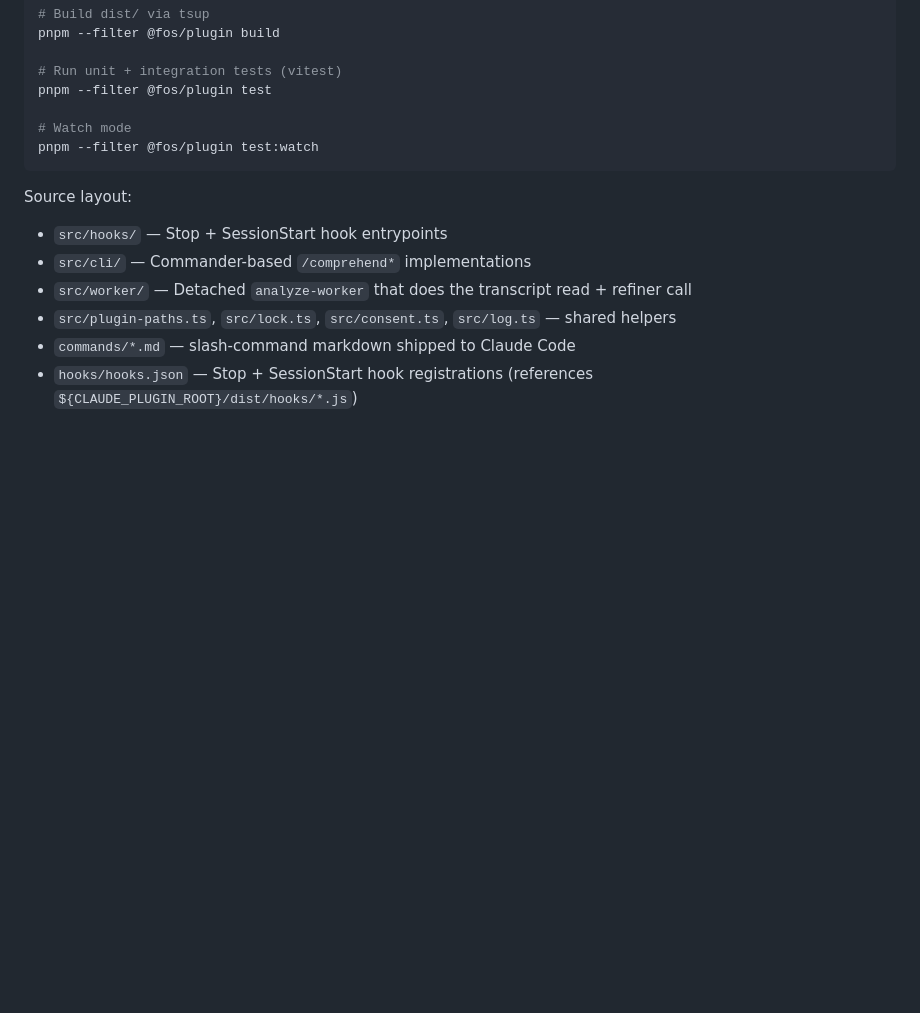
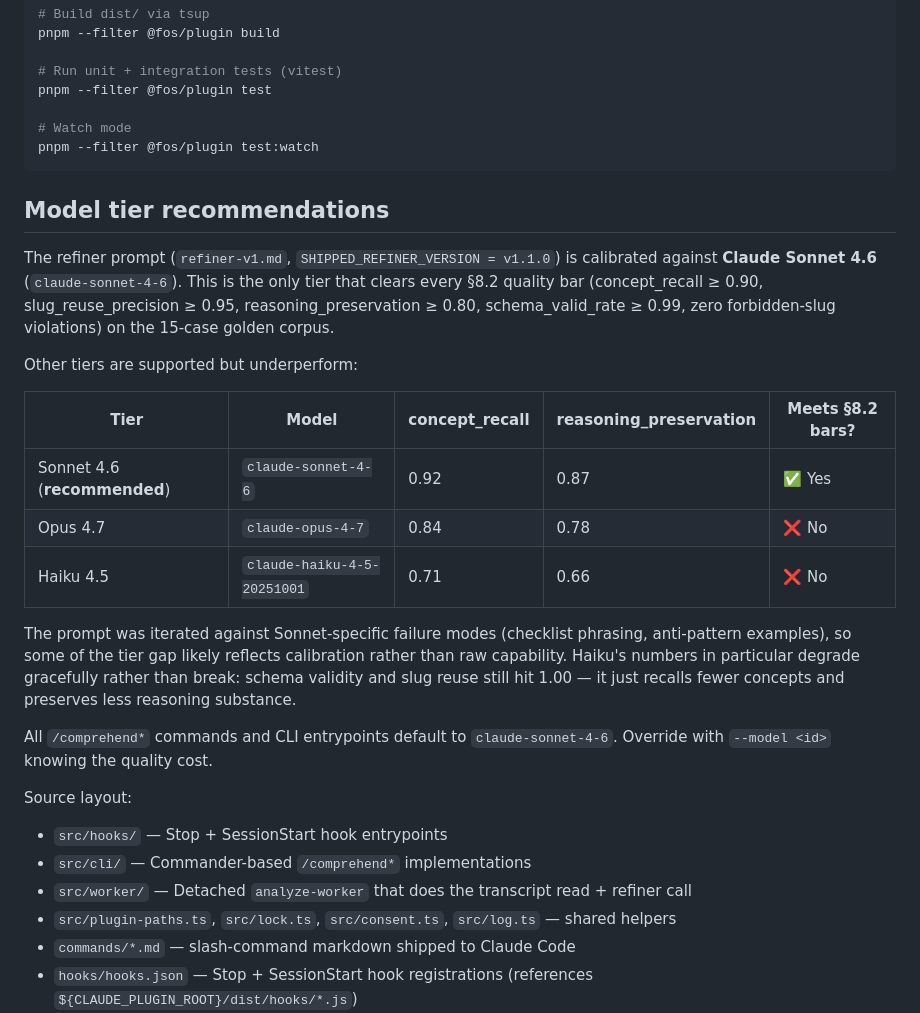
Before and after one commit to benzsevern/cairn, a Markdown page: packages/plugin/README.md, the part around the change. Drawn GitHub-style; blank space fills up the shorter version.

Commit message:
docs(plugin): pin claude-sonnet-4-6 as refiner tier + document Opus/Haiku gap
Plan 4 Phase 4 tier verification: only Sonnet 4.6 clears every §8.2 bar
on the 15-case golden corpus. Opus 4.7 misses concept_recall by 6pp and
reasoning_preservation by 2pp; Haiku 4.5 misses both by larger margins.
All CLI/command defaults were already claude-sonnet-4-6 — this commit
makes the tier contract explicit for users and flags the measured gap on
other tiers.

Per-tier numbers captured:
  Sonnet 4.6:  recall 0.92  reasoning 0.87  (meets bars)
  Opus 4.7:    recall 0.84  reasoning 0.78
  Haiku 4.5:   recall 0.71  reasoning 0.66

Phase 4b (graceful degradation) chosen over Phase 4a (tier-specific
polish): Opus underperforming Sonnet suggests the prompt's checklist +
anti-pattern phrasing is calibrated to Sonnet-specific failure modes, so
further iteration is unlikely to close the gap cheaply.

Co-Authored-By: Claude Opus 4.7 (1M context) <noreply@anthropic.com>

````diff
--- a/packages/plugin/README.md
+++ b/packages/plugin/README.md
@@ -86,6 +86,22 @@ pnpm --filter @fos/plugin test
 pnpm --filter @fos/plugin test:watch
 ```
 
+## Model tier recommendations
+
+The refiner prompt (`refiner-v1.md`, `SHIPPED_REFINER_VERSION = v1.1.0`) is calibrated against **Claude Sonnet 4.6** (`claude-sonnet-4-6`). This is the only tier that clears every §8.2 quality bar (concept_recall ≥ 0.90, slug_reuse_precision ≥ 0.95, reasoning_preservation ≥ 0.80, schema_valid_rate ≥ 0.99, zero forbidden-slug violations) on the 15-case golden corpus.
+
+Other tiers are supported but underperform:
+
+| Tier  | Model                         | concept_recall | reasoning_preservation | Meets §8.2 bars? |
+|-------|-------------------------------|----------------|------------------------|------------------|
+| Sonnet 4.6 (**recommended**) | `claude-sonnet-4-6`           | 0.92           | 0.87                   | ✅ Yes           |
+| Opus 4.7                     | `claude-opus-4-7`             | 0.84           | 0.78                   | ❌ No            |
+| Haiku 4.5                    | `claude-haiku-4-5-20251001`   | 0.71           | 0.66                   | ❌ No            |
+
+The prompt was iterated against Sonnet-specific failure modes (checklist phrasing, anti-pattern examples), so some of the tier gap likely reflects calibration rather than raw capability. Haiku's numbers in particular degrade gracefully rather than break: schema validity and slug reuse still hit 1.00 — it just recalls fewer concepts and preserves less reasoning substance.
+
+All `/comprehend*` commands and CLI entrypoints default to `claude-sonnet-4-6`. Override with `--model <id>` knowing the quality cost.
+
 Source layout:
 
 - `src/hooks/` — Stop + SessionStart hook entrypoints
````
